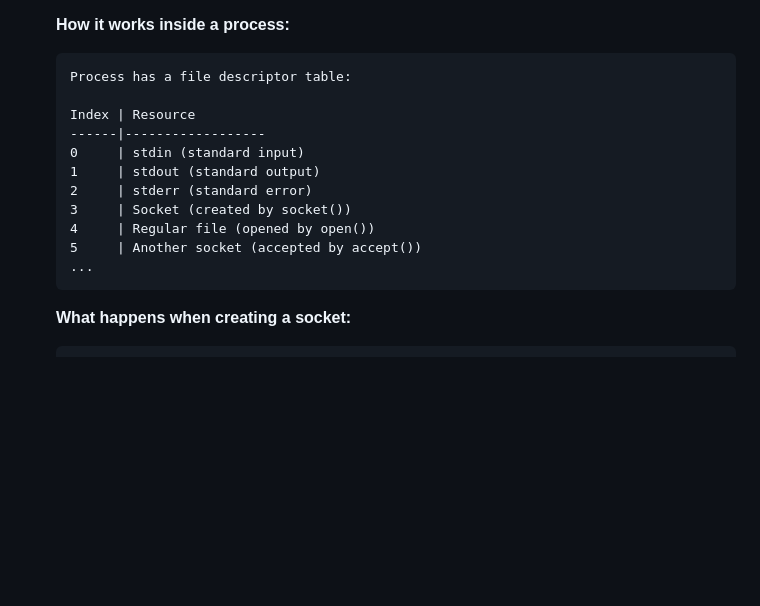
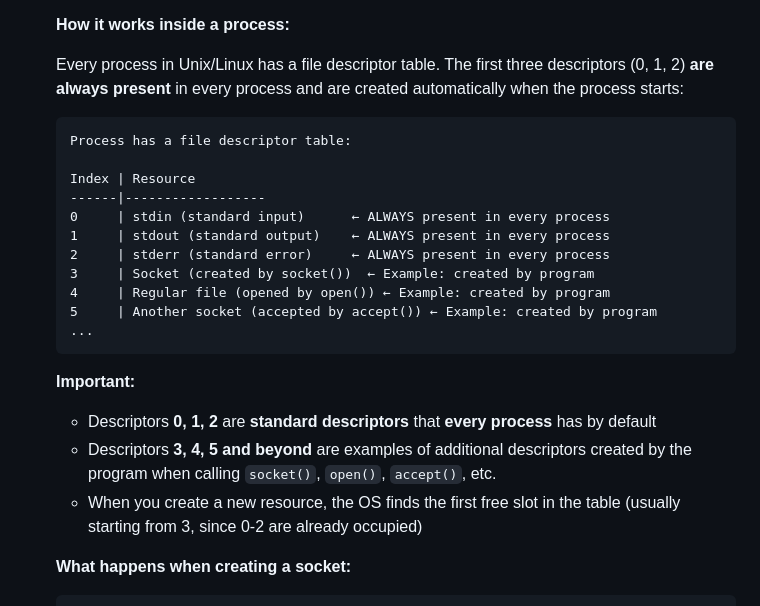
Before and after one commit to sergiishevchenko/42webserv-solo, a Markdown page: docs/SOCKETS.md, the part around the change. Drawn GitHub-style; blank space fills up the shorter version.

Commit message:
clarify file descriptor table details in SOCKETS.md

````diff
--- a/docs/SOCKETS.md
+++ b/docs/SOCKETS.md
@@ -134,19 +134,26 @@ SERVER                          CLIENT
 
    **How it works inside a process:**
 
+   Every process in Unix/Linux has a file descriptor table. The first three descriptors (0, 1, 2) **are always present** in every process and are created automatically when the process starts:
+
    ```
    Process has a file descriptor table:
 
    Index | Resource
    ------|------------------
-   0     | stdin (standard input)
-   1     | stdout (standard output)
-   2     | stderr (standard error)
-   3     | Socket (created by socket())
-   4     | Regular file (opened by open())
-   5     | Another socket (accepted by accept())
+   0     | stdin (standard input)      ← ALWAYS present in every process
+   1     | stdout (standard output)    ← ALWAYS present in every process
+   2     | stderr (standard error)     ← ALWAYS present in every process
+   3     | Socket (created by socket())  ← Example: created by program
+   4     | Regular file (opened by open()) ← Example: created by program
+   5     | Another socket (accepted by accept()) ← Example: created by program
    ...
    ```
+
+   **Important:**
+   - Descriptors **0, 1, 2** are **standard descriptors** that **every process** has by default
+   - Descriptors **3, 4, 5 and beyond** are examples of additional descriptors created by the program when calling `socket()`, `open()`, `accept()`, etc.
+   - When you create a new resource, the OS finds the first free slot in the table (usually starting from 3, since 0-2 are already occupied)
 
    **What happens when creating a socket:**
 
````
